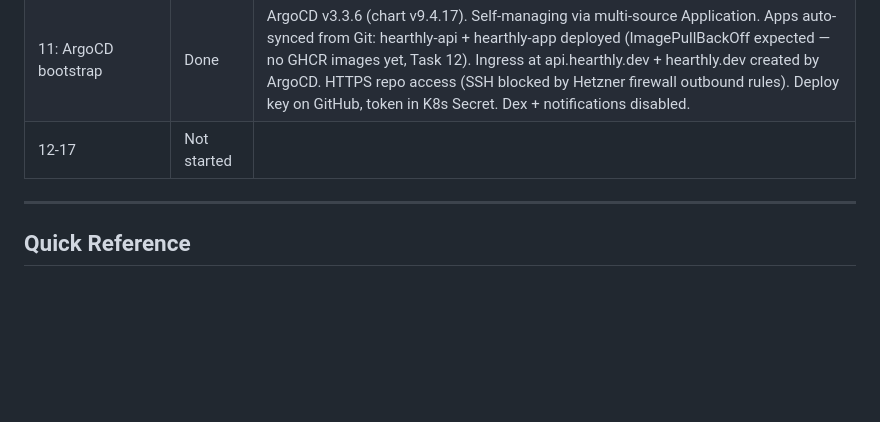
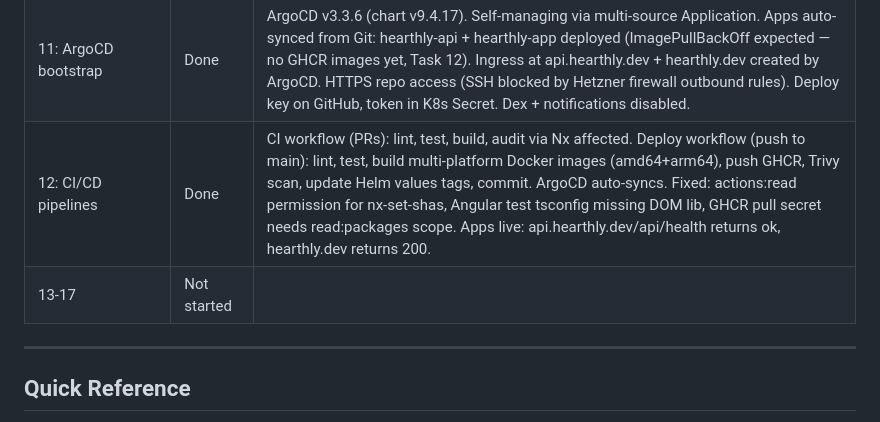
Before and after one commit to rudingma/hearthly, a Markdown page: tasks/project-setup/project-plan.md, the part around the change. Drawn GitHub-style; blank space fills up the shorter version.

Commit message:
docs: update Task 12 progress — CI/CD operational, apps live

```diff
--- a/tasks/project-setup/project-plan.md
+++ b/tasks/project-setup/project-plan.md
@@ -26,7 +26,8 @@
 | 8: Database (CloudNativePG) | Done | CloudNativePG operator v1.28.1. PostgreSQL 18.1 on ARM64 in hearthly namespace. 10Gi Hetzner Volume, 1 instance, auto-generated credentials. Services: hearthly-db-rw/ro/r. Connectivity verified from test pod. |
 | 10: Helm charts | Done | API chart: 2 replicas, port 3000, /api/health probes, ingress at api.hearthly.dev. App chart: 2 replicas, port 8080, nginx probes, ingress at hearthly.dev. Traefik websecure entrypoint. Both lint clean + dry-run verified. |
 | 11: ArgoCD bootstrap | Done | ArgoCD v3.3.6 (chart v9.4.17). Self-managing via multi-source Application. Apps auto-synced from Git: hearthly-api + hearthly-app deployed (ImagePullBackOff expected — no GHCR images yet, Task 12). Ingress at api.hearthly.dev + hearthly.dev created by ArgoCD. HTTPS repo access (SSH blocked by Hetzner firewall outbound rules). Deploy key on GitHub, token in K8s Secret. Dex + notifications disabled. |
-| 12-17 | Not started | |
+| 12: CI/CD pipelines | Done | CI workflow (PRs): lint, test, build, audit via Nx affected. Deploy workflow (push to main): lint, test, build multi-platform Docker images (amd64+arm64), push GHCR, Trivy scan, update Helm values tags, commit. ArgoCD auto-syncs. Fixed: actions:read permission for nx-set-shas, Angular test tsconfig missing DOM lib, GHCR pull secret needs read:packages scope. Apps live: api.hearthly.dev/api/health returns ok, hearthly.dev returns 200. |
+| 13-17 | Not started | |
 
 ---
 
```
